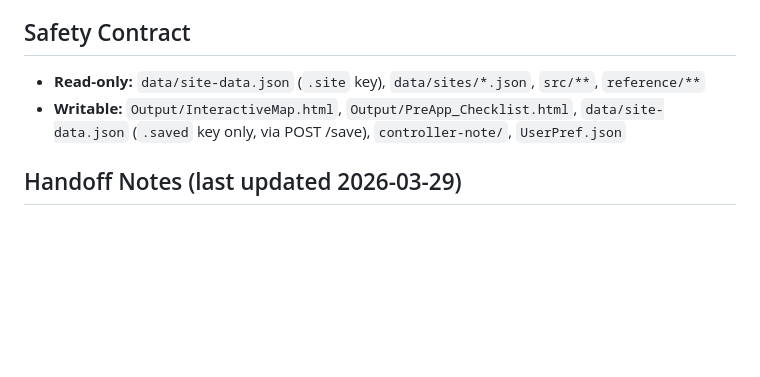
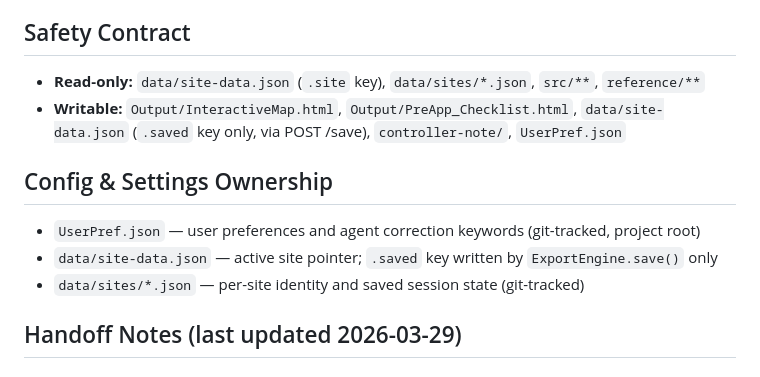
Before and after one commit to Blueberry0120x/ParcelDashboard, a Markdown page: .claude/CLAUDE.md, the part around the change. Drawn GitHub-style; blank space fills up the shorter version.

Commit message:
fix: GLOBAL-009 gap — add Config & Settings Ownership section
Co-Authored-By: Claude Sonnet 4.6 <noreply@anthropic.com>

```diff
--- a/.claude/CLAUDE.md
+++ b/.claude/CLAUDE.md
@@ -263,6 +263,13 @@ Before declaring any task complete:
 - **Writable:** `Output/InteractiveMap.html`, `Output/PreApp_Checklist.html`, `data/site-data.json` (`.saved` key only, via POST /save), `controller-note/`, `UserPref.json`
 
 
+## Config & Settings Ownership
+
+- `UserPref.json` — user preferences and agent correction keywords (git-tracked, project root)
+- `data/site-data.json` — active site pointer; `.saved` key written by `ExportEngine.save()` only
+- `data/sites/*.json` — per-site identity and saved session state (git-tracked)
+
+
 ## Handoff Notes (last updated 2026-03-29)
 
 ### What was completed this session
```
